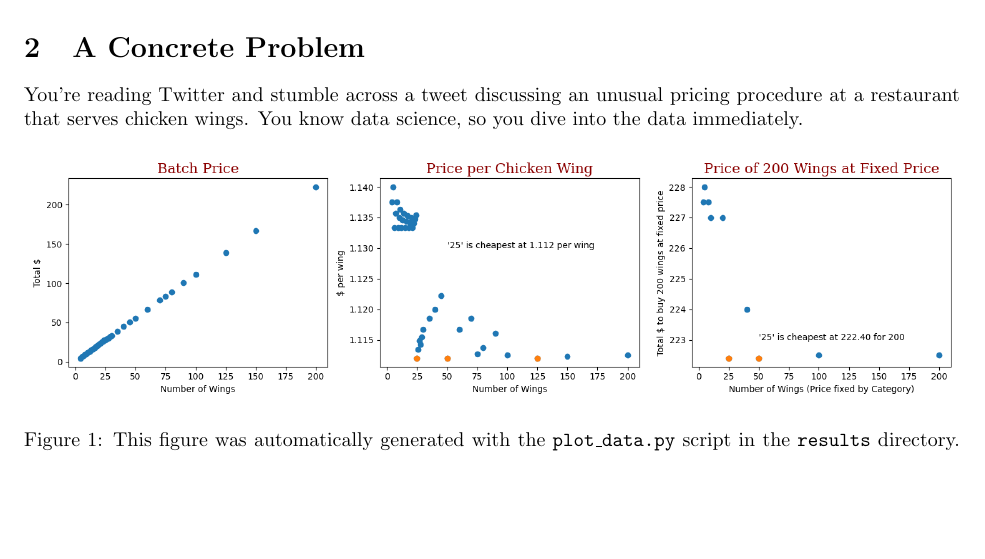
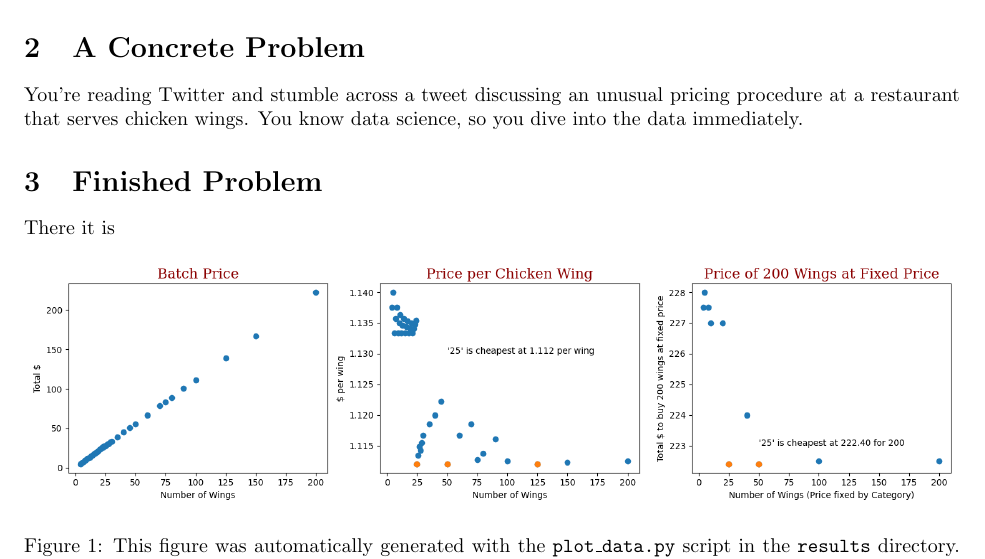
Before and after one commit to Green-Lotus/reu-latex-git-tutorial, a LaTeX document (main.tex): part of the page before the commit and part of page 1 of 2 after it, cut so that both start at the same text, the shorter picture padded with empty space. Compiled offline with pdfLaTeX.

```diff
--- a/main.tex
+++ b/main.tex
@@ -35,6 +35,10 @@
 procedure at a restaurant that serves chicken wings. You know data science,
 so you dive into the data immediately.
 
+\section{Finished Problem}
+
+There it is
+
 \begin{figure}[h]
     \includegraphics[width=\textwidth]{chicken_wing_plots.png}
     \caption{This figure was automatically generated with the
```
